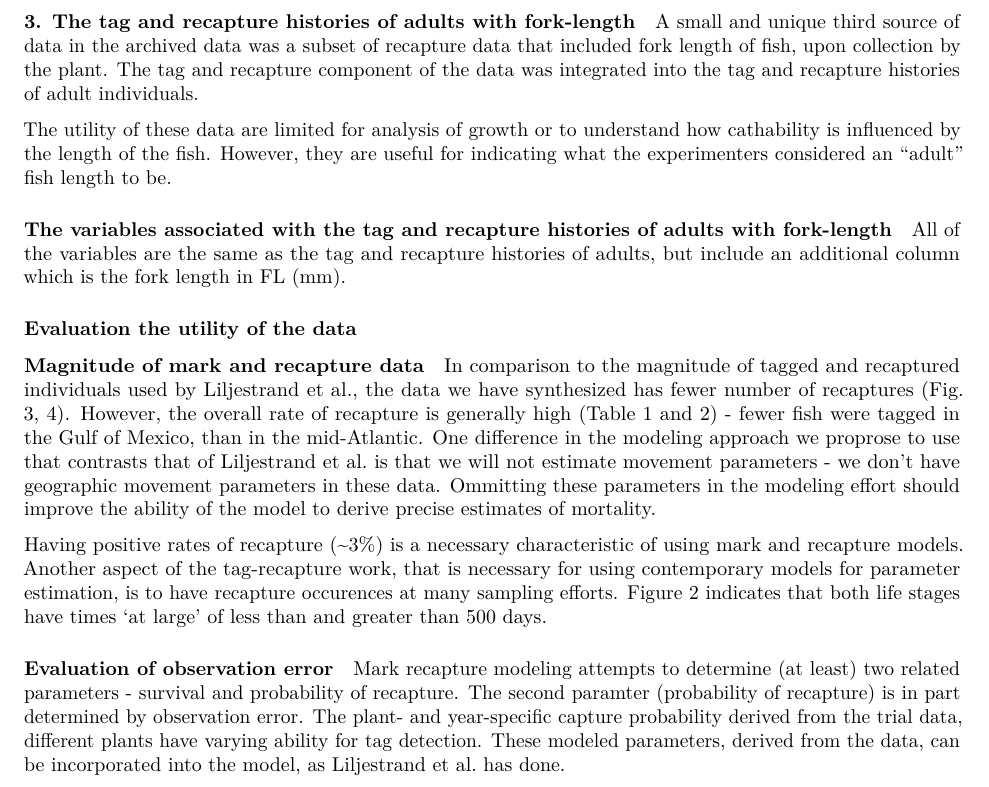
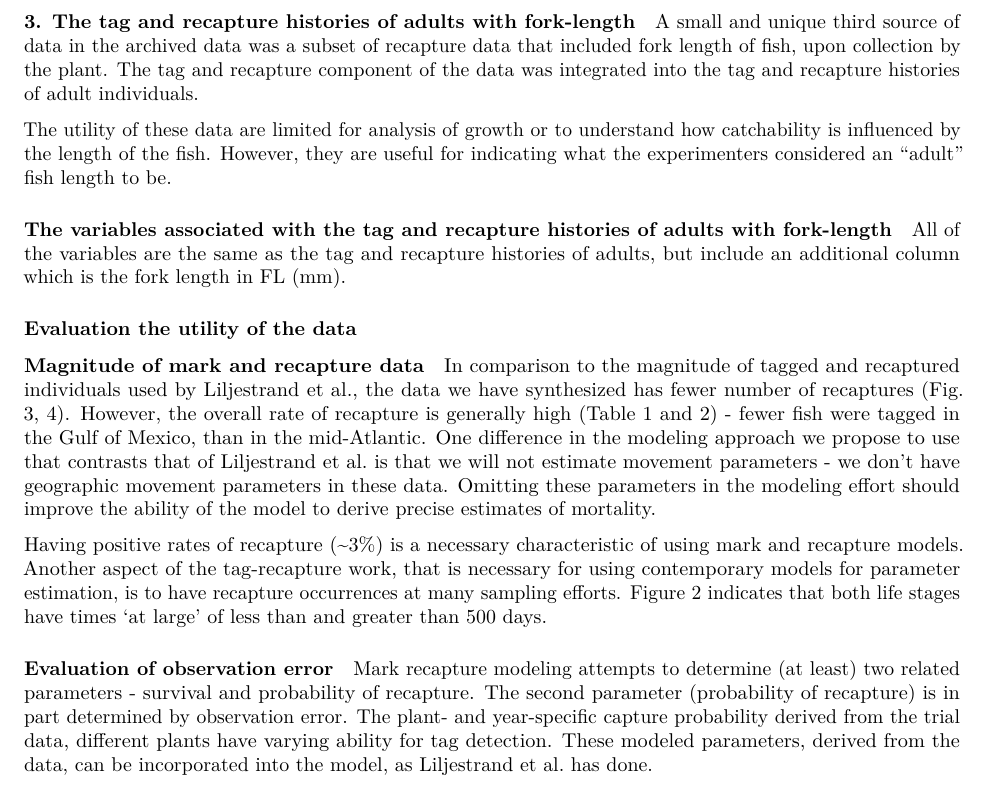
Before and after one commit to rtleaf/Gulf-Menhaden-Tag-Recapture, an R Markdown document (Gulf Menhaden Tag Recapture Project Summary.Rmd): part of page 3 of 10, cut so that both start at the same text. Rendered offline with R 4.5, knitr and Pandoc, then LaTeX, with nearby package versions.

Commit message:
Update commit

```diff
--- a/Gulf Menhaden Tag Recapture Project Summary.Rmd
+++ b/Gulf Menhaden Tag Recapture Project Summary.Rmd
@@ -90,7 +90,7 @@ From Liljestrand Master's Thesis: "Magnet efficiency experiments were conducted
 
 A small and unique third source of data in the archived data was a subset of recapture data that included fork length of fish, upon collection by the plant. The tag and recapture component of the data was integrated into the tag and recapture histories of adult individuals.
 
-The utility of these data are limited for analysis of growth or to understand how cathability is influenced by the length of the fish. However, they are useful for indicating what the experimenters considered an "adult" fish length to be.
+The utility of these data are limited for analysis of growth or to understand how catchability is influenced by the length of the fish. However, they are useful for indicating what the experimenters considered an "adult" fish length to be.
 
 ##### The variables associated with the tag and recapture histories of adults with fork-length
 
@@ -101,13 +101,13 @@ All of the variables are the same as the tag and recapture histories of adults,
 
 #### Magnitude of mark and recapture data
 
-In comparison to the magnitude of tagged and recaptured individuals used by Liljestrand et al., the data we have synthesized has fewer number of recaptures (Fig. 3, 4). However, the overall rate of recapture is generally high (Table 1 and 2) - fewer fish were tagged in the Gulf of Mexico, than in the mid-Atlantic. One difference in the modeling approach we proprose to use that contrasts that of Liljestrand et al. is that we will not estimate movement parameters - we don't have geographic movement parameters in these data. Ommitting these parameters in the modeling effort should improve the ability of the model to derive precise estimates of mortality.
+In comparison to the magnitude of tagged and recaptured individuals used by Liljestrand et al., the data we have synthesized has fewer number of recaptures (Fig. 3, 4). However, the overall rate of recapture is generally high (Table 1 and 2) - fewer fish were tagged in the Gulf of Mexico, than in the mid-Atlantic. One difference in the modeling approach we propose to use that contrasts that of Liljestrand et al. is that we will not estimate movement parameters - we don't have geographic movement parameters in these data. Omitting these parameters in the modeling effort should improve the ability of the model to derive precise estimates of mortality.
 
-Having positive rates of recapture (~3%) is a necessary characteristic of using mark and recapture models. Another aspect of the tag-recapture work, that is necessary for using contemporary models for parameter estimation, is to have recapture occurences at many sampling efforts. Figure 2 indicates that both life stages have times 'at large' of less than and greater than 500 days.
+Having positive rates of recapture (~3%) is a necessary characteristic of using mark and recapture models. Another aspect of the tag-recapture work, that is necessary for using contemporary models for parameter estimation, is to have recapture occurrences at many sampling efforts. Figure 2 indicates that both life stages have times 'at large' of less than and greater than 500 days.
 
 #### Evaluation of observation error
 
-Mark recapture modeling attempts to determine (at least) two related parameters - survival and probability of recapture. The second paramter (probability of recapture) is in part determined by observation error. The plant- and year-specific capture probability derived from the trial data, different plants have varying ability for tag detection. These modeled parameters, derived from the data, can be incorporated into the model, as Liljestrand et al. has done.
+Mark recapture modeling attempts to determine (at least) two related parameters - survival and probability of recapture. The second parameter (probability of recapture) is in part determined by observation error. The plant- and year-specific capture probability derived from the trial data, different plants have varying ability for tag detection. These modeled parameters, derived from the data, can be incorporated into the model, as Liljestrand et al. has done.
 
 In conclusion, the magnitude of the data (number of recaptures, magnet trials) and its structure (varying times 'at large', stage specific tagging) are likely appropriate for modeling. I would recommend that this be attempted.
 
```
Also changed, not shown: 1 other file.
